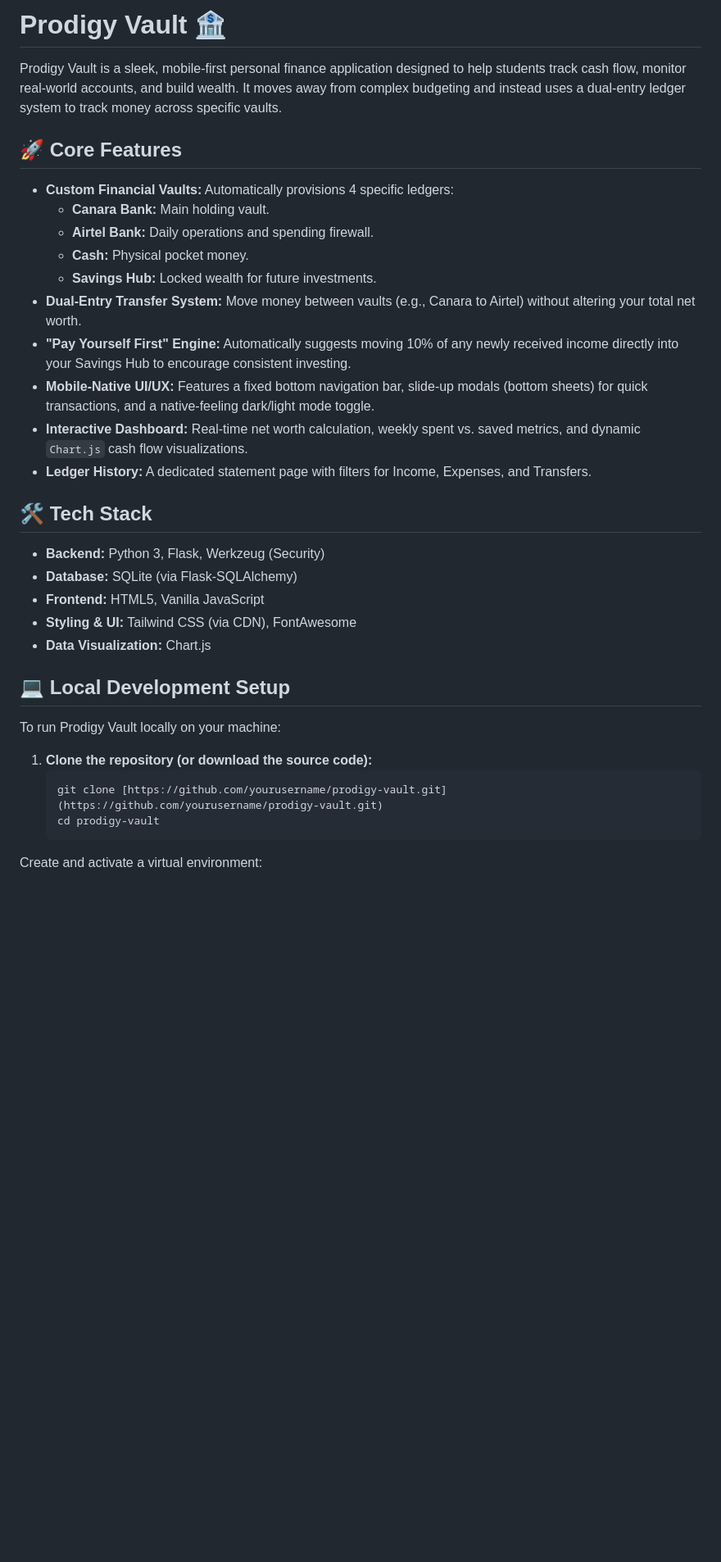
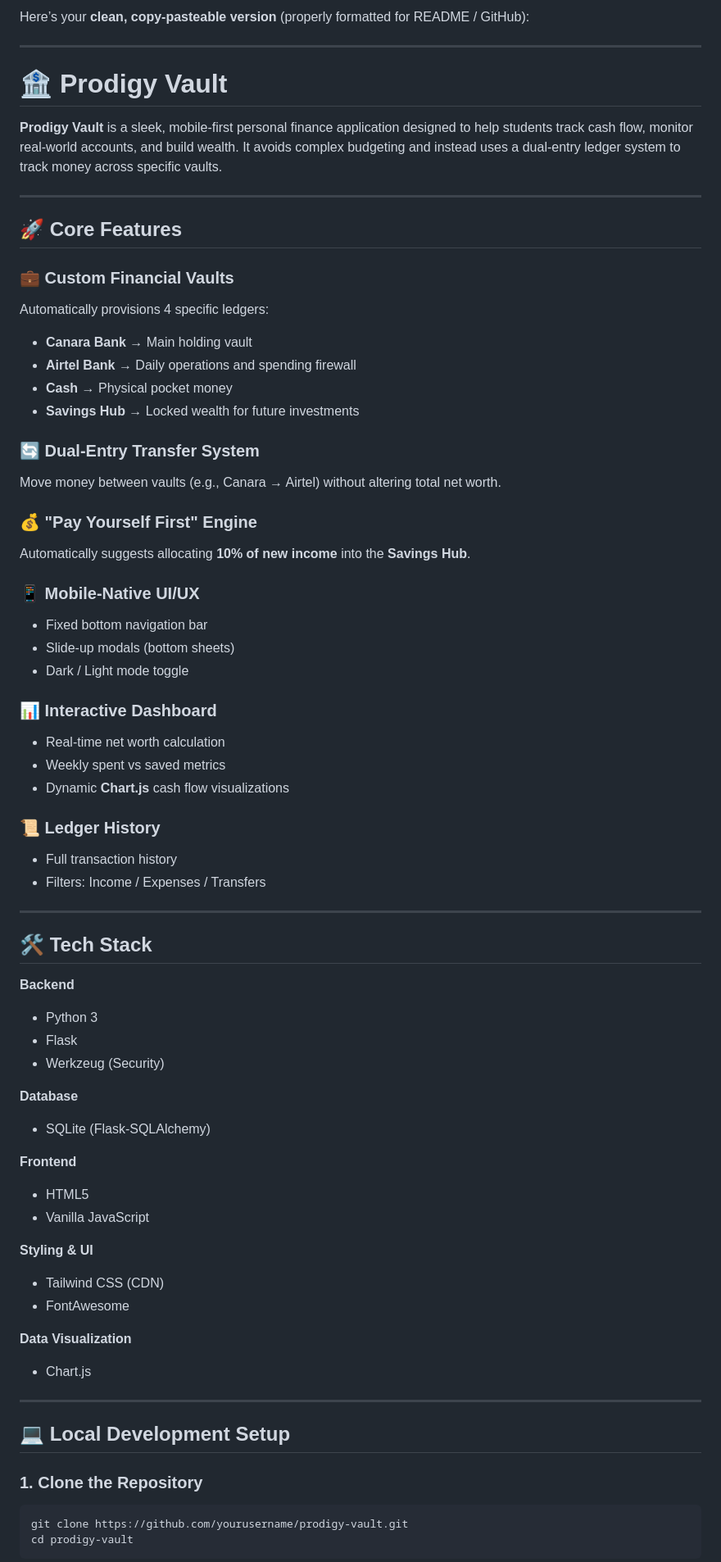
Before and after one commit to rdineshd176-png/Prodigy-Vault, a Markdown page: README.md, the part around one of its changes. Shown at 82% size. Rendered like a GitHub page; blank space fills up the shorter version.

````diff
--- a/README.md
+++ b/README.md
@@ -1,35 +1,85 @@
-# Prodigy Vault 🏦
+Here’s your **clean, copy-pasteable version** (properly formatted for README / GitHub):
 
-Prodigy Vault is a sleek, mobile-first personal finance application designed to help students track cash flow, monitor real-world accounts, and build wealth. It moves away from complex budgeting and instead uses a dual-entry ledger system to track money across specific vaults.
+---
+
+# 🏦 Prodigy Vault
+
+**Prodigy Vault** is a sleek, mobile-first personal finance application designed to help students track cash flow, monitor real-world accounts, and build wealth. It avoids complex budgeting and instead uses a dual-entry ledger system to track money across specific vaults.
+
+---
 
 ## 🚀 Core Features
 
-*   **Custom Financial Vaults:** Automatically provisions 4 specific ledgers:
-    *   **Canara Bank:** Main holding vault.
-    *   **Airtel Bank:** Daily operations and spending firewall.
-    *   **Cash:** Physical pocket money.
-    *   **Savings Hub:** Locked wealth for future investments.
-*   **Dual-Entry Transfer System:** Move money between vaults (e.g., Canara to Airtel) without altering your total net worth.
-*   **"Pay Yourself First" Engine:** Automatically suggests moving 10% of any newly received income directly into your Savings Hub to encourage consistent investing.
-*   **Mobile-Native UI/UX:** Features a fixed bottom navigation bar, slide-up modals (bottom sheets) for quick transactions, and a native-feeling dark/light mode toggle.
-*   **Interactive Dashboard:** Real-time net worth calculation, weekly spent vs. saved metrics, and dynamic `Chart.js` cash flow visualizations.
-*   **Ledger History:** A dedicated statement page with filters for Income, Expenses, and Transfers.
+### 💼 Custom Financial Vaults
+
+Automatically provisions 4 specific ledgers:
+
+* **Canara Bank** → Main holding vault
+* **Airtel Bank** → Daily operations and spending firewall
+* **Cash** → Physical pocket money
+* **Savings Hub** → Locked wealth for future investments
+
+### 🔄 Dual-Entry Transfer System
+
+Move money between vaults (e.g., Canara → Airtel) without altering total net worth.
+
+### 💰 "Pay Yourself First" Engine
+
+Automatically suggests allocating **10% of new income** into the **Savings Hub**.
+
+### 📱 Mobile-Native UI/UX
+
+* Fixed bottom navigation bar
+* Slide-up modals (bottom sheets)
+* Dark / Light mode toggle
+
+### 📊 Interactive Dashboard
+
+* Real-time net worth calculation
+* Weekly spent vs saved metrics
+* Dynamic **Chart.js** cash flow visualizations
+
+### 📜 Ledger History
+
+* Full transaction history
+* Filters: Income / Expenses / Transfers
+
+---
 
 ## 🛠 Tech Stack
 
-*   **Backend:** Python 3, Flask, Werkzeug (Security)
-*   **Database:** SQLite (via Flask-SQLAlchemy)
-*   **Frontend:** HTML5, Vanilla JavaScript
-*   **Styling & UI:** Tailwind CSS (via CDN), FontAwesome
-*   **Data Visualization:** Chart.js
+**Backend**
+
+* Python 3
+* Flask
+* Werkzeug (Security)
+
+**Database**
+
+* SQLite (Flask-SQLAlchemy)
+
+**Frontend**
+
+* HTML5
+* Vanilla JavaScript
+
+**Styling & UI**
+
+* Tailwind CSS (CDN)
+* FontAwesome
+
+**Data Visualization**
+
+* Chart.js
+
+---
 
 ## 💻 Local Development Setup
 
-To run Prodigy Vault locally on your machine:
+### 1. Clone the Repository
 
-1. **Clone the repository (or download the source code):**
-   ```bash
-   git clone [https://github.com/yourusername/prodigy-vault.git](https://github.com/yourusername/prodigy-vault.git)
-   cd prodigy-vault
-Create and activate a virtual environment:
+```bash
+git clone https://github.com/yourusername/prodigy-vault.git
+cd prodigy-vault
+```
 
````
Also changed, not shown: other parts of README.md (+78 -23 lines).
